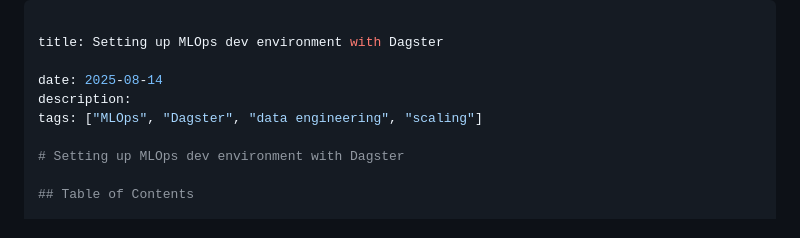
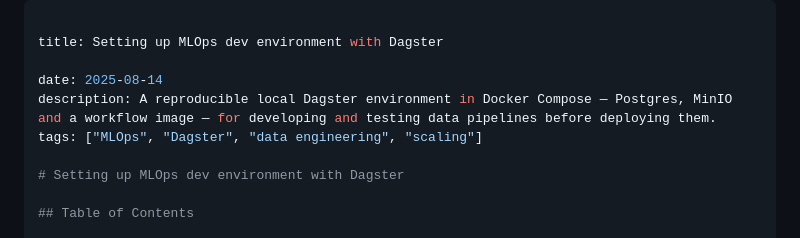
Before and after one commit to AnanyaP-WDW/personal-website, a Markdown page: app/blog/setting-up-mlops-dev-environment-with-dagster.md, the part around the change. Drawn GitHub-style.

Commit message:
content: add description to dagster post
It was empty, so search engines were generating the snippet themselves.

```diff
--- a/app/blog/setting-up-mlops-dev-environment-with-dagster.md
+++ b/app/blog/setting-up-mlops-dev-environment-with-dagster.md
@@ -3,7 +3,7 @@
 title: Setting up MLOps dev environment with Dagster
 
 date: 2025-08-14
-description:
+description: A reproducible local Dagster environment in Docker Compose — Postgres, MinIO and a workflow image — for developing and testing data pipelines before deploying them.
 tags: ["MLOps", "Dagster", "data engineering", "scaling"]
 
 # Setting up MLOps dev environment with Dagster
```
